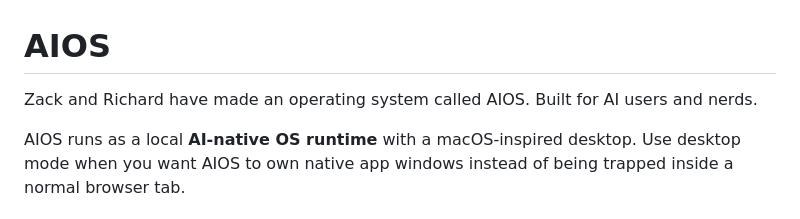
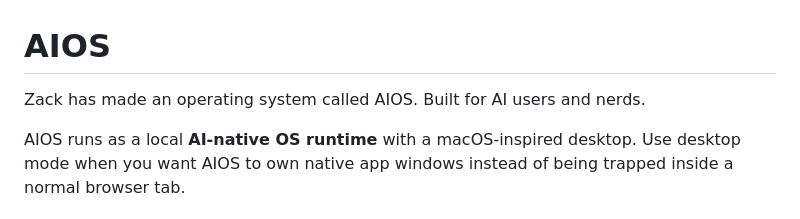
Before and after one commit to techzt13/AIOS, a Markdown page: README.md, the part around the change. Rendered like a GitHub page.

Commit message:
Update README to reflect single developer contribution

```diff
--- a/README.md
+++ b/README.md
@@ -1,5 +1,5 @@
 # AIOS
-Zack and Richard have made an operating system called AIOS. Built for AI users and nerds.
+Zack has made an operating system called AIOS. Built for AI users and nerds.
 
 AIOS runs as a local **AI-native OS runtime** with a macOS-inspired desktop. Use desktop mode when you want AIOS to own native app windows instead of being trapped inside a normal browser tab.
 
```
